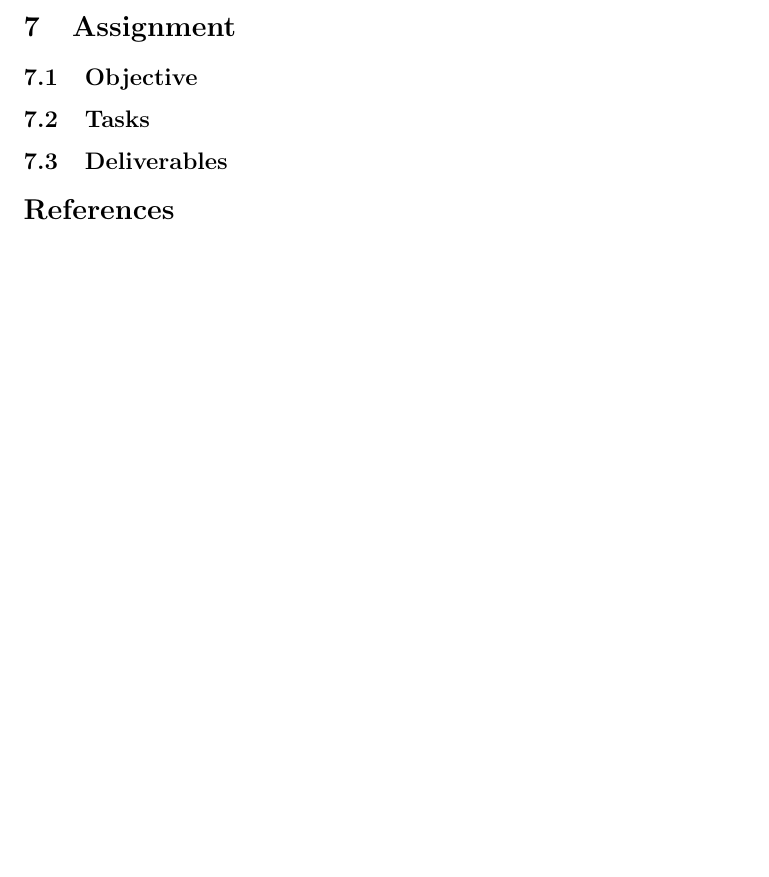
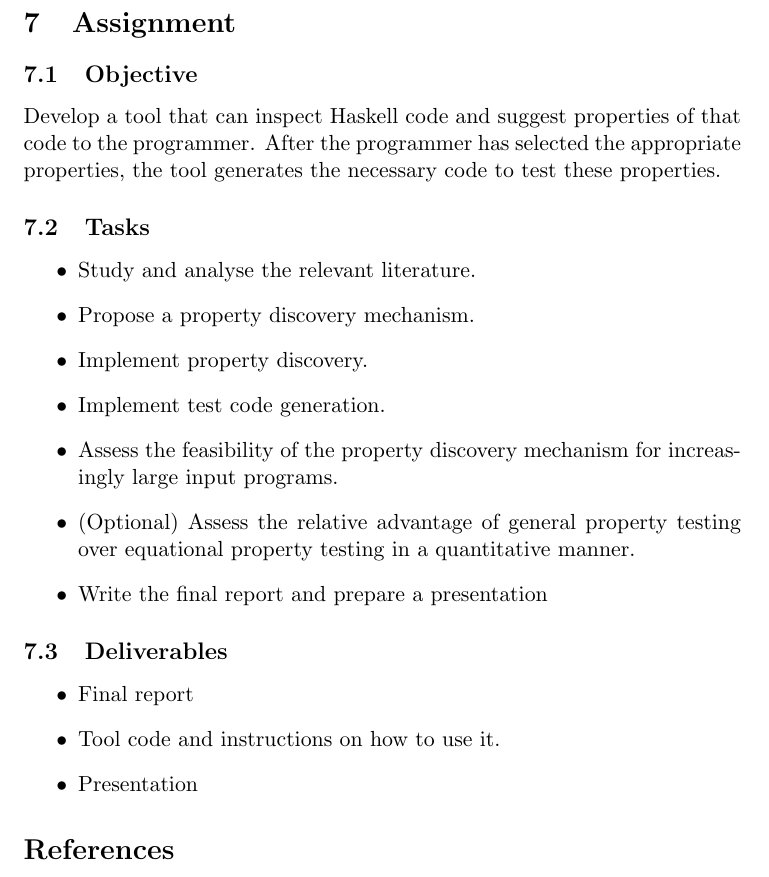
Before and after one commit to NorfairKing/thesis, a LaTeX document (detailed-proposal/doc/proposal.tex): part of page 8 of 8, cut so that both start at the same text, the shorter picture padded with empty space. Compiled offline with pdfLaTeX.

Commit message:
copied over the relevant bits of the old proposal

```diff
--- a/detailed-proposal/doc/proposal.tex
+++ b/detailed-proposal/doc/proposal.tex
@@ -273,13 +286,36 @@ This way the user does not have to specify the scope manually, but this benefit
 
 The complexity limitations of this approach will certainly be explored.
 
+
 \section{Assignment}
+
 \subsection{Objective}
+
+Develop a tool that can inspect Haskell code and suggest properties of that code to the programmer.
+After the programmer has selected the appropriate properties, the tool generates the necessary code to test these properties.
+
 
 \subsection{Tasks}
 
+\begin{itemize}
+  \item Study and analyse the relevant literature.
+  \item Propose a property discovery mechanism.
+  \item Implement property discovery.
+  \item Implement test code generation.
+  \item Assess the feasibility of the property discovery mechanism for increasingly large input programs.
+  \item (Optional) Assess the relative advantage of general property testing over equational property testing in a quantitative manner.
+  \item Write the final report and prepare a presentation
+\end{itemize}
+
 
 \subsection{Deliverables}
+
+\begin{itemize}
+  \item Final report
+  \item Tool code and instructions on how to use it.
+  \item Presentation
+\end{itemize}
+
 
 \bibliographystyle{plain}
 \bibliography{proposal}
```
Also changed, not shown: detailed-proposal/doc/proposal.tex (15 more changed lines).
